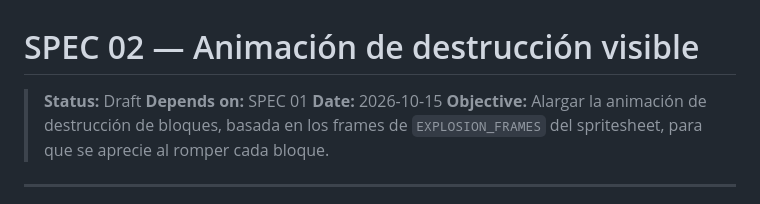
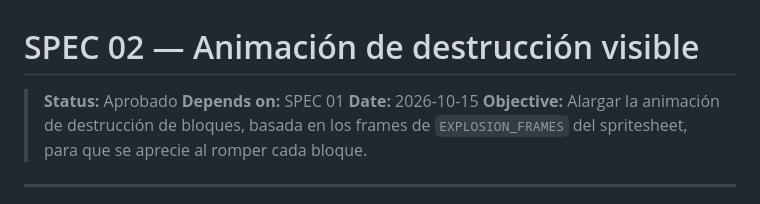
Before and after one commit to IsaacR-S/04-arkanoid, a Markdown page: specs/02-animacion-destruccion.md, the part around the change. GitHub-like rendering.

Commit message:
feat: update status of block destruction animation spec to approved

```diff
--- a/specs/02-animacion-destruccion.md
+++ b/specs/02-animacion-destruccion.md
@@ -1,6 +1,6 @@
 # SPEC 02 — Animación de destrucción visible
 
-> **Status:** Draft
+> **Status:** Aprobado
 > **Depends on:** SPEC 01
 > **Date:** 2026-10-15
 > **Objective:** Alargar la animación de destrucción de bloques, basada en los frames de `EXPLOSION_FRAMES` del spritesheet, para que se aprecie al romper cada bloque.
```
